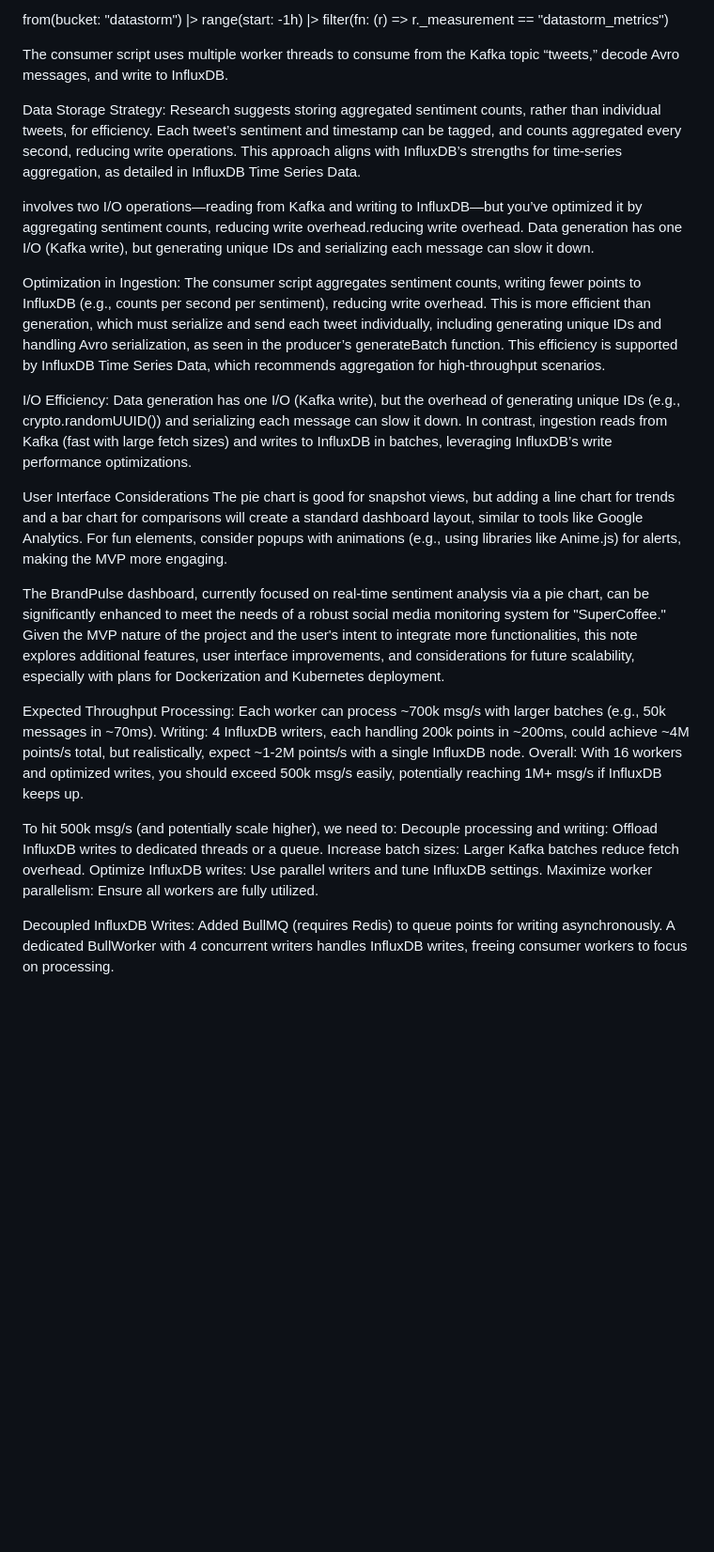
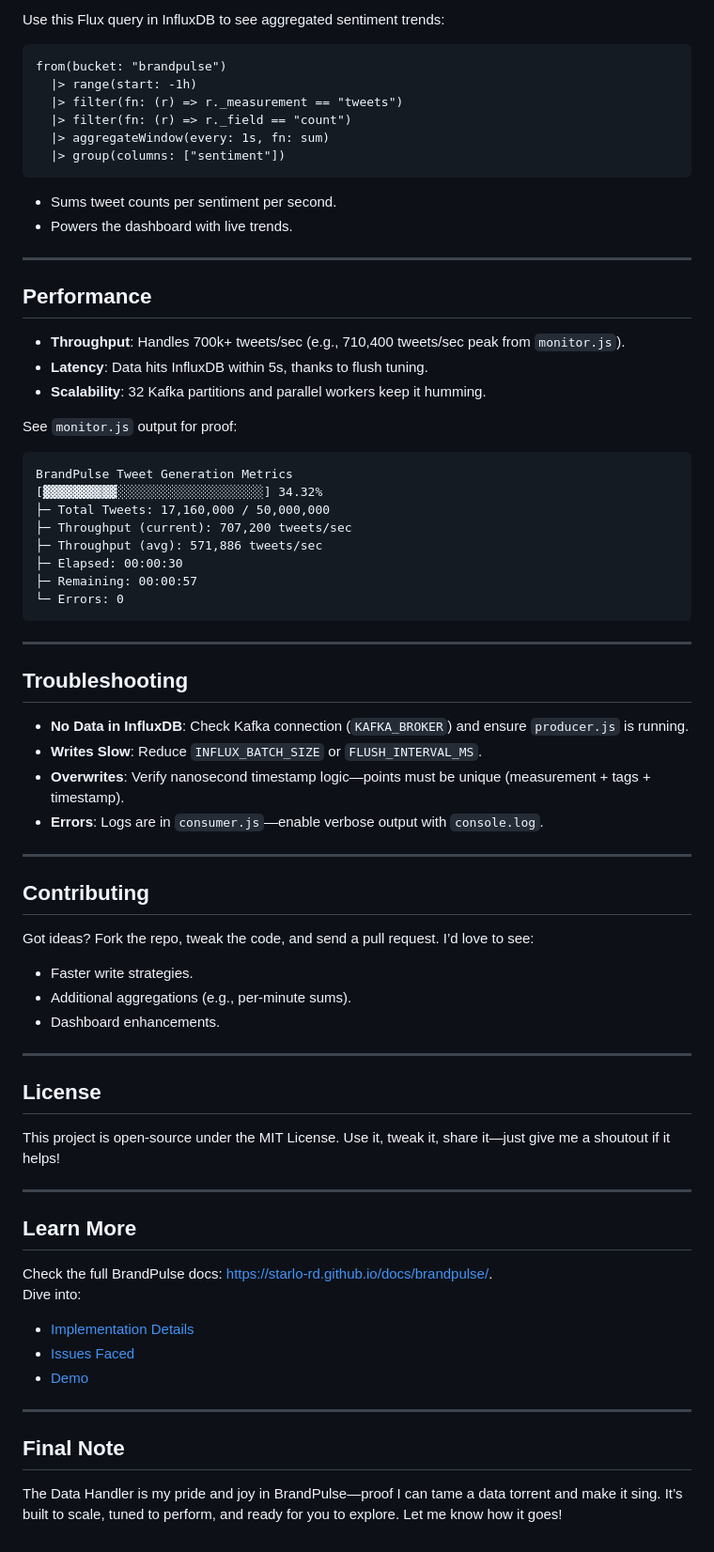
Before and after one commit to STarLo-rd/brandpulse, a Markdown page: dataHandler/readme.md, the part around one of its changes. Shown at 94% size. GitHub-like rendering; blank space fills up the shorter version.

Commit message:
Added readme for datahandler

````diff
--- a/dataHandler/readme.md
+++ b/dataHandler/readme.md
@@ -2,40 +147,71 @@ from(bucket: "datastorm")
+Use this Flux query in InfluxDB to see aggregated sentiment trends:
+```flux
+from(bucket: "brandpulse")
   |> range(start: -1h)
-  |> filter(fn: (r) => r._measurement == "datastorm_metrics")
+  |> filter(fn: (r) => r._measurement == "tweets")
+  |> filter(fn: (r) => r._field == "count")
+  |> aggregateWindow(every: 1s, fn: sum)
+  |> group(columns: ["sentiment"])
+```
+- Sums tweet counts per sentiment per second.
+- Powers the dashboard with live trends.
 
+---
 
-  The consumer script uses multiple worker threads to consume from the Kafka topic “tweets,” decode Avro messages, and write to InfluxDB.
+## Performance
 
-  Data Storage Strategy: Research suggests storing aggregated sentiment counts, rather than individual tweets, for efficiency. Each tweet’s sentiment and timestamp can be tagged, and counts aggregated every second, reducing write operations. This approach aligns with InfluxDB’s strengths for time-series aggregation, as detailed in InfluxDB Time Series Data.
+- **Throughput**: Handles 700k+ tweets/sec (e.g., 710,400 tweets/sec peak from `monitor.js`).
+- **Latency**: Data hits InfluxDB within 5s, thanks to flush tuning.
+- **Scalability**: 32 Kafka partitions and parallel workers keep it humming.
 
-  involves two I/O operations—reading from Kafka and writing to InfluxDB—but you’ve optimized it by aggregating sentiment counts, reducing write overhead.reducing write overhead. Data generation has one I/O (Kafka write), but generating unique IDs and serializing each message can slow it down.
+See `monitor.js` output for proof:
+```
+BrandPulse Tweet Generation Metrics
+[▓▓▓▓▓▓▓▓▓▓░░░░░░░░░░░░░░░░░░░░] 34.32%
+├─ Total Tweets: 17,160,000 / 50,000,000
+├─ Throughput (current): 707,200 tweets/sec
+├─ Throughput (avg): 571,886 tweets/sec
+├─ Elapsed: 00:00:30
+├─ Remaining: 00:00:57
+└─ Errors: 0
+```
 
-  Optimization in Ingestion: The consumer script aggregates sentiment counts, writing fewer points to InfluxDB (e.g., counts per second per sentiment), reducing write overhead. This is more efficient than generation, which must serialize and send each tweet individually, including generating unique IDs and handling Avro serialization, as seen in the producer’s generateBatch function. This efficiency is supported by InfluxDB Time Series Data, which recommends aggregation for high-throughput scenarios.
+---
 
-  I/O Efficiency: Data generation has one I/O (Kafka write), but the overhead of generating unique IDs (e.g., crypto.randomUUID()) and serializing each message can slow it down. In contrast, ingestion reads from Kafka (fast with large fetch sizes) and writes to InfluxDB in batches, leveraging InfluxDB’s write performance optimizations.
+## Troubleshooting
 
+- **No Data in InfluxDB**: Check Kafka connection (`KAFKA_BROKER`) and ensure `producer.js` is running.
+- **Writes Slow**: Reduce `INFLUX_BATCH_SIZE` or `FLUSH_INTERVAL_MS`.
+- **Overwrites**: Verify nanosecond timestamp logic—points must be unique (measurement + tags + timestamp).
+- **Errors**: Logs are in `consumer.js`—enable verbose output with `console.log`.
 
+---
 
+## Contributing
 
+Got ideas? Fork the repo, tweak the code, and send a pull request. I’d love to see:
+- Faster write strategies.
+- Additional aggregations (e.g., per-minute sums).
+- Dashboard enhancements.
 
-  User Interface Considerations
-The pie chart is good for snapshot views, but adding a line chart for trends and a bar chart for comparisons will create a standard dashboard layout, similar to tools like Google Analytics.
-For fun elements, consider popups with animations (e.g., using libraries like Anime.js) for alerts, making the MVP more engaging.
+---
 
+## License
 
-The BrandPulse dashboard, currently focused on real-time sentiment analysis via a pie chart, can be significantly enhanced to meet the needs of a robust social media monitoring system for "SuperCoffee." Given the MVP nature of the project and the user's intent to integrate more functionalities, this note explores additional features, user interface improvements, and considerations for future scalability, especially with plans for Dockerization and Kubernetes deployment.
+This project is open-source under the MIT License. Use it, tweak it, share it—just give me a shoutout if it helps!
 
+---
 
-Expected Throughput
-Processing: Each worker can process ~700k msg/s with larger batches (e.g., 50k messages in ~70ms).
-Writing: 4 InfluxDB writers, each handling 200k points in ~200ms, could achieve ~4M points/s total, but realistically, expect ~1-2M points/s with a single InfluxDB node.
-Overall: With 16 workers and optimized writes, you should exceed 500k msg/s easily, potentially reaching 1M+ msg/s if InfluxDB keeps up.
+## Learn More
 
-To hit 500k msg/s (and potentially scale higher), we need to:
-Decouple processing and writing: Offload InfluxDB writes to dedicated threads or a queue.
-Increase batch sizes: Larger Kafka batches reduce fetch overhead.
-Optimize InfluxDB writes: Use parallel writers and tune InfluxDB settings.
-Maximize worker parallelism: Ensure all workers are fully utilized.
+Check the full BrandPulse docs: [https://starlo-rd.github.io/docs/brandpulse/](https://starlo-rd.github.io/docs/brandpulse/).
+Dive into:
+- [Implementation Details](https://starlo-rd.github.io/docs/brandpulse/implementation.html)
+- [Issues Faced](https://starlo-rd.github.io/docs/brandpulse/implementation/issues-faced.html)
+- [Demo](https://starlo-rd.github.io/docs/brandpulse/demo.html)
 
-Decoupled InfluxDB Writes:
-Added BullMQ (requires Redis) to queue points for writing asynchronously.
-A dedicated BullWorker with 4 concurrent writers handles InfluxDB writes, freeing consumer workers to focus on processing.
+---
+
+## Final Note
+
+The Data Handler is my pride and joy in BrandPulse—proof I can tame a data torrent and make it sing. It’s built to scale, tuned to perform, and ready for you to explore. Let me know how it goes!
````
Also changed, not shown: other parts of dataHandler/readme.md (+146 -1 lines).
